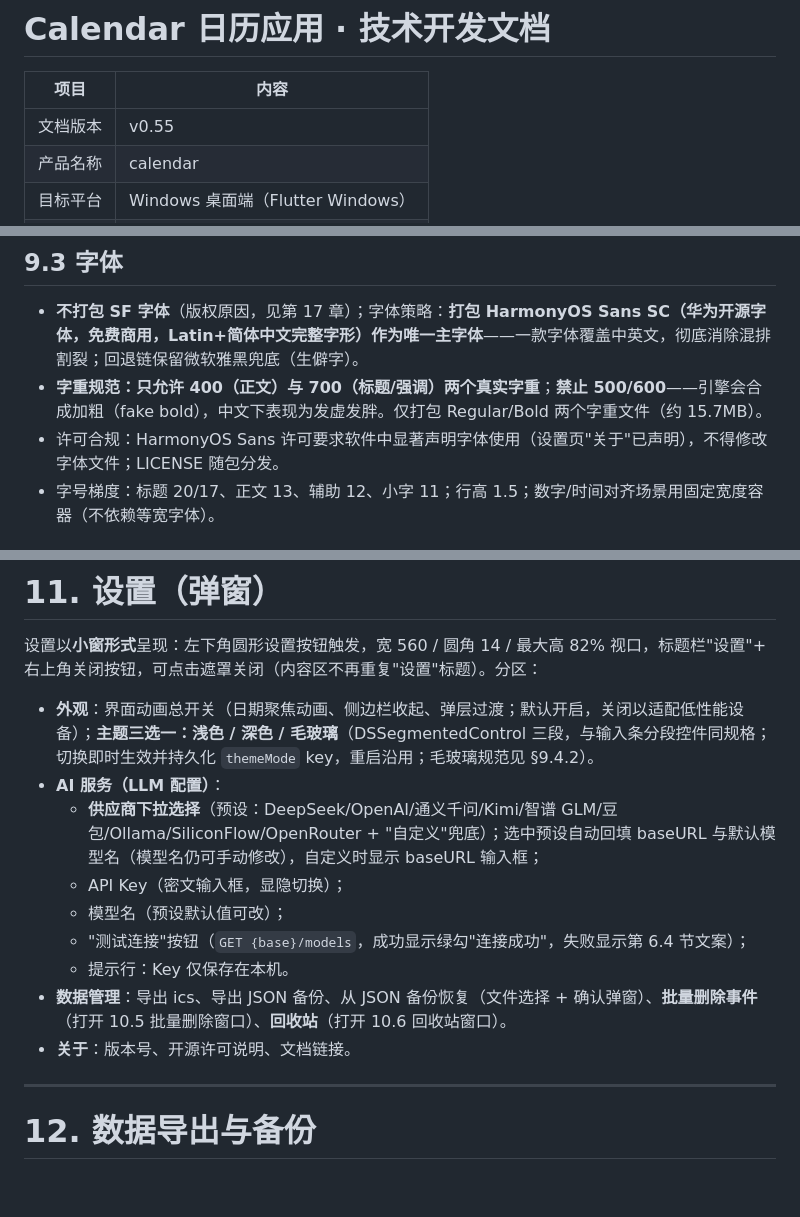
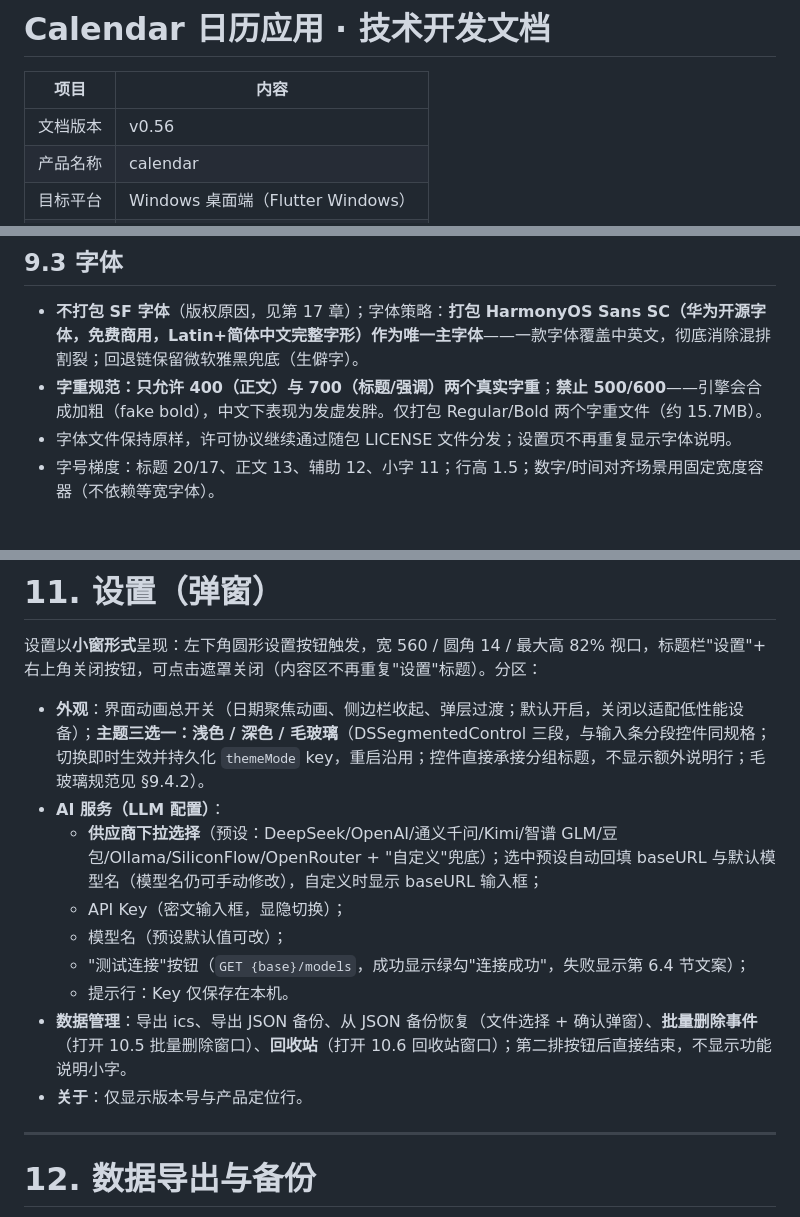
Before and after one commit to liubaiqing/Daypick, a Markdown page: 技术开发文档.md, 3 parts joined by grey strips. Rendered like a GitHub page; blank space fills up the shorter version.

Commit message:
docs: 修订记录 v0.56（设置页说明精简）

```diff
--- a/技术开发文档.md
+++ b/技术开发文档.md
@@ -2,7 +2,7 @@
 
 | 项目 | 内容 |
 |---|---|
-| 文档版本 | v0.55 |
+| 文档版本 | v0.56 |
 | 产品名称 | calendar |
 | 目标平台 | Windows 桌面端（Flutter Windows） |
 | 文档状态 | 已评审，可直接据此实现 |
@@ -687,7 +688,7 @@ cardsReady ──"全部保存"──▶ 逐条写入，已保存/失败分别
 
 - **不打包 SF 字体**（版权原因，见第 17 章）；字体策略：**打包 HarmonyOS Sans SC（华为开源字体，免费商用，Latin+简体中文完整字形）作为唯一主字体**——一款字体覆盖中英文，彻底消除混排割裂；回退链保留微软雅黑兜底（生僻字）。
 - **字重规范：只允许 400（正文）与 700（标题/强调）两个真实字重**；**禁止 500/600**——引擎会合成加粗（fake bold），中文下表现为发虚发胖。仅打包 Regular/Bold 两个字重文件（约 15.7MB）。
-- 许可合规：HarmonyOS Sans 许可要求软件中显著声明字体使用（设置页"关于"已声明），不得修改字体文件；LICENSE 随包分发。
+- 字体文件保持原样，许可协议继续通过随包 LICENSE 文件分发；设置页不再重复显示字体说明。
 - 字号梯度：标题 20/17、正文 13、辅助 12、小字 11；行高 1.5；数字/时间对齐场景用固定宽度容器（不依赖等宽字体）。
 
 ## 9.4 色彩规范（token，集中于 `ds_tokens.dart`）
@@ -840,15 +841,15 @@ drift 流式查询（按月查询 + 按日查询）
 
 设置以**小窗形式**呈现：左下角圆形设置按钮触发，宽 560 / 圆角 14 / 最大高 82% 视口，标题栏"设置"+ 右上角关闭按钮，可点击遮罩关闭（内容区不再重复"设置"标题）。分区：
 
-- **外观**：界面动画总开关（日期聚焦动画、侧边栏收起、弹层过渡；默认开启，关闭以适配低性能设备）；**主题三选一：浅色 / 深色 / 毛玻璃**（DSSegmentedControl 三段，与输入条分段控件同规格；切换即时生效并持久化 `themeMode` key，重启沿用；毛玻璃规范见 §9.4.2）。
+- **外观**：界面动画总开关（日期聚焦动画、侧边栏收起、弹层过渡；默认开启，关闭以适配低性能设备）；**主题三选一：浅色 / 深色 / 毛玻璃**（DSSegmentedControl 三段，与输入条分段控件同规格；切换即时生效并持久化 `themeMode` key，重启沿用；控件直接承接分组标题，不显示额外说明行；毛玻璃规范见 §9.4.2）。
 - **AI 服务（LLM 配置）**：
   - **供应商下拉选择**（预设：DeepSeek/OpenAI/通义千问/Kimi/智谱 GLM/豆包/Ollama/SiliconFlow/OpenRouter + "自定义"兜底）；选中预设自动回填 baseURL 与默认模型名（模型名仍可手动修改），自定义时显示 baseURL 输入框；
   - API Key（密文输入框，显隐切换）；
   - 模型名（预设默认值可改）；
   - "测试连接"按钮（`GET {base}/models`，成功显示绿勾"连接成功"，失败显示第 6.4 节文案）；
   - 提示行：Key 仅保存在本机。
-- **数据管理**：导出 ics、导出 JSON 备份、从 JSON 备份恢复（文件选择 + 确认弹窗）、**批量删除事件**（打开 10.5 批量删除窗口）、**回收站**（打开 10.6 回收站窗口）。
-- **关于**：版本号、开源许可说明、文档链接。
+- **数据管理**：导出 ics、导出 JSON 备份、从 JSON 备份恢复（文件选择 + 确认弹窗）、**批量删除事件**（打开 10.5 批量删除窗口）、**回收站**（打开 10.6 回收站窗口）；第二排按钮后直接结束，不显示功能说明小字。
+- **关于**：仅显示版本号与产品定位行。
 
 ---
 
```
Also changed, not shown: other parts of 技术开发文档.md (+1 -0 lines).
